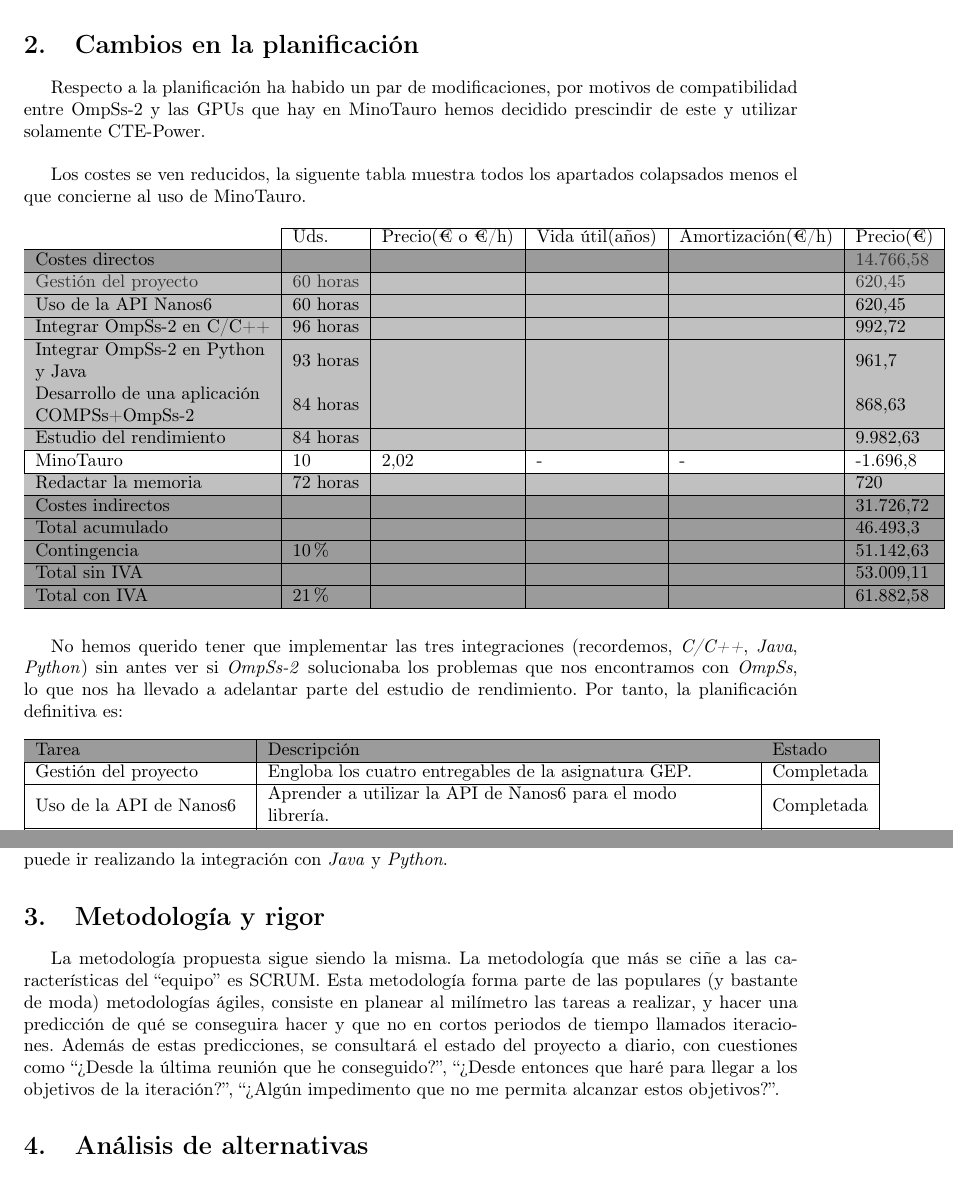
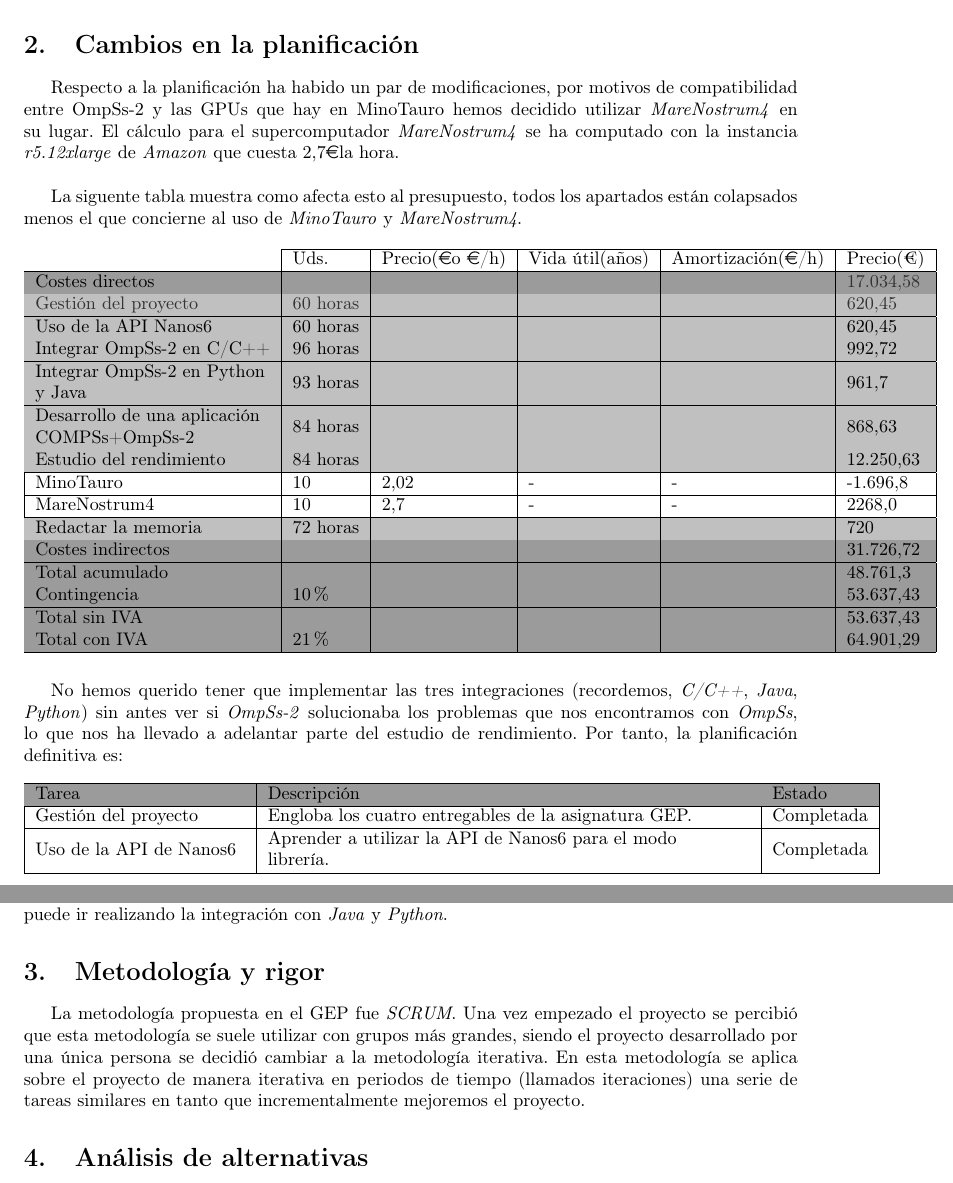
Before and after one commit to Marc43/BT-COMPSs-OmpSs, a LaTeX document (informe_seguimiento.tex, which reads IS/is.tex): two parts of pages 3 and 4 of 5, joined at a grey line, cut so that both start at the same text. Compiled offline with pdfLaTeX.

Commit message:
Definitive IS

```diff
--- a/IS/is.tex
+++ b/IS/is.tex
@@ -13,20 +13,21 @@ El proyecto se realiza conjuntamente con el \textit{Barcelona Supercomputing Cen
 
 \section{Cambios en la planificación}
 
-Respecto a la planificación ha habido un par de modificaciones, por motivos de compatibilidad entre OmpSs-2 y las GPUs que hay en MinoTauro hemos decidido prescindir de este y utilizar solamente CTE-Power.
+Respecto a la planificación ha habido un par de modificaciones, por motivos de compatibilidad entre OmpSs-2 y las GPUs que hay en MinoTauro hemos decidido utilizar \textit{MareNostrum4} en su lugar. El cálculo para el supercomputador \textit{MareNostrum4} se ha computado con la instancia \textit{r5.12xlarge} de \textit{Amazon} que cuesta 2,7\euro la hora.
 \bigskip
 
-Los costes se ven reducidos, la siguente tabla muestra todos los apartados colapsados menos el que concierne al uso de MinoTauro.
+
+La siguente tabla muestra como afecta esto al presupuesto, todos los apartados están colapsados menos el que concierne al uso de \textit{MinoTauro} y \textit{MareNostrum4}.
 
 \begin{longtable}{l|l|l|l|l|l|}
 \cline{2-6}
-                                                                                                                                    & Uds.                            & Precio(€ o €/h)         & Vida útil(años)         & Amortización(€/h)       & Precio(€)                        \\ \hline
+                                                                                                                                    & Uds.                            & Precio(\euro o \euro/h)         & Vida útil(años)         & Amortización(\euro/h)       & Precio(€)                        \\ \hline
 \endfirsthead
 %
 \endhead
 %
 \rowcolor[HTML]{9B9B9B}
-\multicolumn{1}{|l|}{\cellcolor[HTML]{9B9B9B}Costes directos}                                                                       &                                 &                         &                         &                         & {\color[HTML]{343434} 14.766,58} \\ \hline
+\multicolumn{1}{|l|}{\cellcolor[HTML]{9B9B9B}Costes directos}                                                                       &                                 &                         &                         &                         & {\color[HTML]{343434} 17.034,58} \\ \hline
 \rowcolor[HTML]{C0C0C0}
 \multicolumn{1}{|l|}{\cellcolor[HTML]{C0C0C0}{\color[HTML]{343434} Gestión del proyecto}}                                           & {\color[HTML]{343434} 60 horas} & {\color[HTML]{343434} } & {\color[HTML]{343434} } & {\color[HTML]{343434} } & {\color[HTML]{343434} 620,45}    \\ \hline
 \rowcolor[HTML]{C0C0C0}
@@ -38,20 +39,21 @@ Los costes se ven reducidos, la siguente tabla muestra todos los apartados colap
 \rowcolor[HTML]{C0C0C0}
 \multicolumn{1}{|l|}{\cellcolor[HTML]{C0C0C0}\begin{tabular}[c]{@{}l@{}}Desarrollo de una aplicación\\ COMPSs+OmpSs-2\end{tabular}} & 84 horas                        &                         &                         &                         & 868,63                           \\ \hline
 \rowcolor[HTML]{C0C0C0}
-\multicolumn{1}{|l|}{\cellcolor[HTML]{C0C0C0}Estudio del rendimiento}                                                               & 84 horas                        &                         &                         &                         & 9.982,63                         \\ \hline
+\multicolumn{1}{|l|}{\cellcolor[HTML]{C0C0C0}Estudio del rendimiento}                                                               & 84 horas                        &                         &                         &                         & 12.250,63                         \\ \hline
 \multicolumn{1}{|l|}{MinoTauro}                                                                                                     & 10                              & 2,02                    & -                       & -                       & -1.696,8                         \\ \hline
+\multicolumn{1}{|l|}{MareNostrum4}                                                                                                     & 10                              & 2,7                    & -                       & -                       &  2268,0               \\ \hline
 \rowcolor[HTML]{C0C0C0}
 \multicolumn{1}{|l|}{\cellcolor[HTML]{C0C0C0}Redactar la memoria}                                                                   & 72 horas                        &                         &                         &                         & 720                              \\ \hline
 \rowcolor[HTML]{9B9B9B}
 \multicolumn{1}{|l|}{\cellcolor[HTML]{9B9B9B}Costes indirectos}                                                                     &                                 &                         &                         &                         & 31.726,72                        \\ \hline
 \rowcolor[HTML]{9B9B9B}
-\multicolumn{1}{|l|}{\cellcolor[HTML]{9B9B9B}Total acumulado}                                                                       &                                 &                         &                         &                         & 46.493,3                         \\ \hline
+\multicolumn{1}{|l|}{\cellcolor[HTML]{9B9B9B}Total acumulado}                                                                       &                                 &                         &                         &                         & 48.761,3                         \\ \hline
 \rowcolor[HTML]{9B9B9B}
-\multicolumn{1}{|l|}{\cellcolor[HTML]{9B9B9B}Contingencia}                                                                          & 10\%                            &                         &                         &                         & 51.142,63                        \\ \hline
+\multicolumn{1}{|l|}{\cellcolor[HTML]{9B9B9B}Contingencia}                                                                          & 10\%                            &                         &                         &                         & 53.637,43                        \\ \hline
 \rowcolor[HTML]{9B9B9B}
-\multicolumn{1}{|l|}{\cellcolor[HTML]{9B9B9B}Total sin IVA}                                                                         &                                 &                         &                         &                         & 53.009,11                        \\ \hline
+\multicolumn{1}{|l|}{\cellcolor[HTML]{9B9B9B}Total sin IVA}                                                                         &                                 &                         &                         &                         & 53.637,43                       \\ \hline
 \rowcolor[HTML]{9B9B9B}
-\multicolumn{1}{|l|}{\cellcolor[HTML]{9B9B9B}Total con IVA}                                                                         & 21\%                            &                         &                         &                         & 61.882,58                        \\ \hline
+\multicolumn{1}{|l|}{\cellcolor[HTML]{9B9B9B}Total con IVA}                                                                         & 21\%                            &                         &                         &                         & 64.901,29                        \\ \hline
 \end{longtable}
 
 No hemos querido tener que implementar las tres integraciones (recordemos, \textit{C/C++}, \textit{Java}, \textit{Python}) sin antes ver si \textit{OmpSs-2} solucionaba los problemas que nos encontramos con \textit{OmpSs}, lo que nos ha llevado a adelantar parte del estudio de rendimiento. Por tanto, la planificación definitiva es:
@@ -80,10 +82,7 @@ Como el estudio de rendimiento consiste en ejecutar la aplicación desarrollada
 
 \section{Metodología y rigor}
 
-La metodología propuesta sigue siendo la misma. La metodología que más se ciñe a las características del “equipo” es SCRUM. Esta metodología forma parte de las populares (y bastante de moda) metodologías ágiles, consiste en planear al milímetro las tareas a realizar, y hacer una predicción de qué se conseguira hacer y que no en cortos periodos de tiempo llamados iteraciones. Además de estas predicciones, se consultará el
-estado del proyecto a diario, con cuestiones como “¿Desde la última reunión que he conseguido?”,
-“¿Desde entonces que haré para llegar a los objetivos de la iteración?”, “¿Algún impedimento que
-no me permita alcanzar estos objetivos?”.
+La metodología propuesta en el GEP fue \textit{SCRUM}. Una vez empezado el proyecto se percibió que esta metodología se suele utilizar con grupos más grandes, siendo el proyecto desarrollado por una única persona se decidió cambiar a la metodología iterativa. En esta metodología se aplica sobre el proyecto de manera iterativa en periodos de tiempo (llamados iteraciones) una serie de tareas similares en tanto que incrementalmente mejoremos el proyecto.
 
 \section{Análisis de alternativas}
 
```
Also changed, not shown: IS/is.tex (2 more changed lines).
